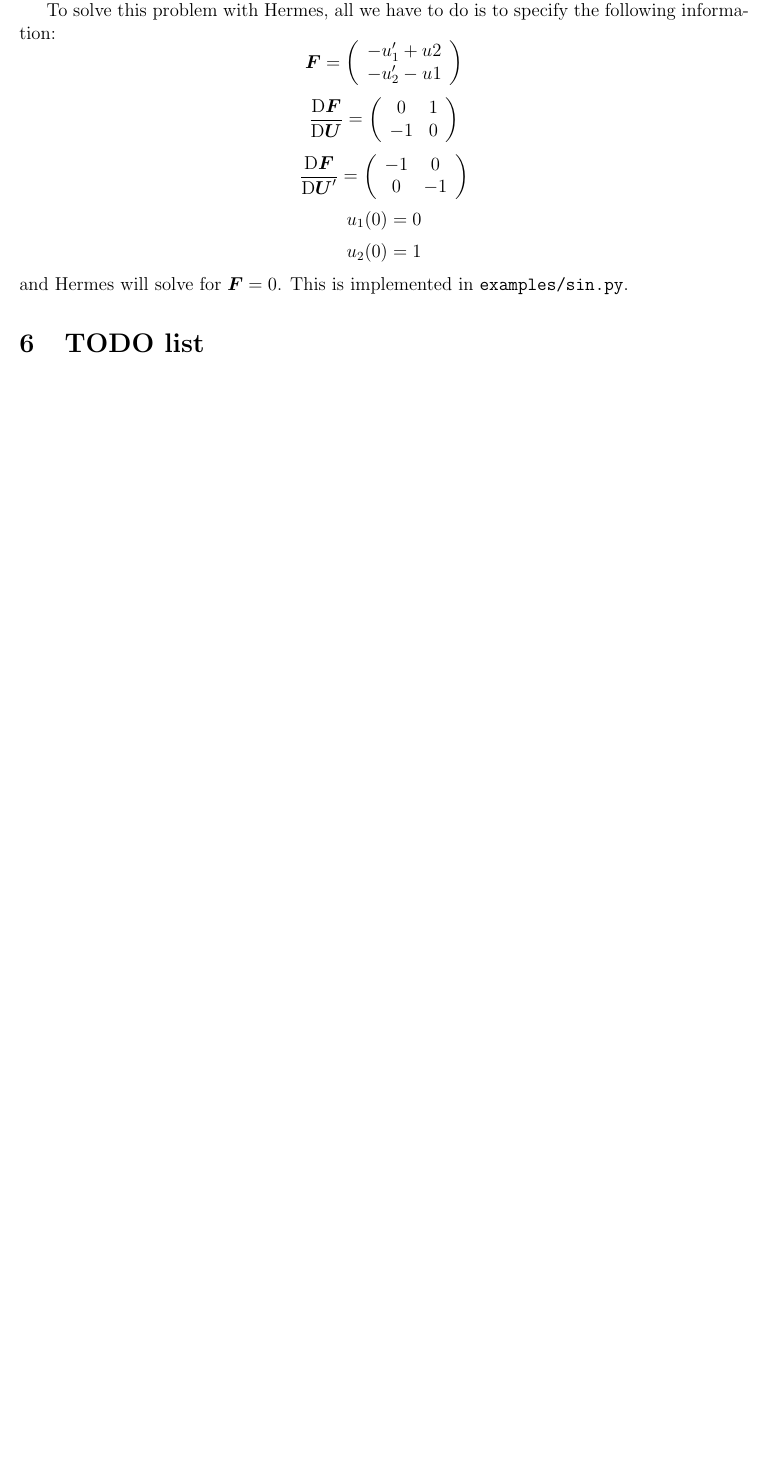
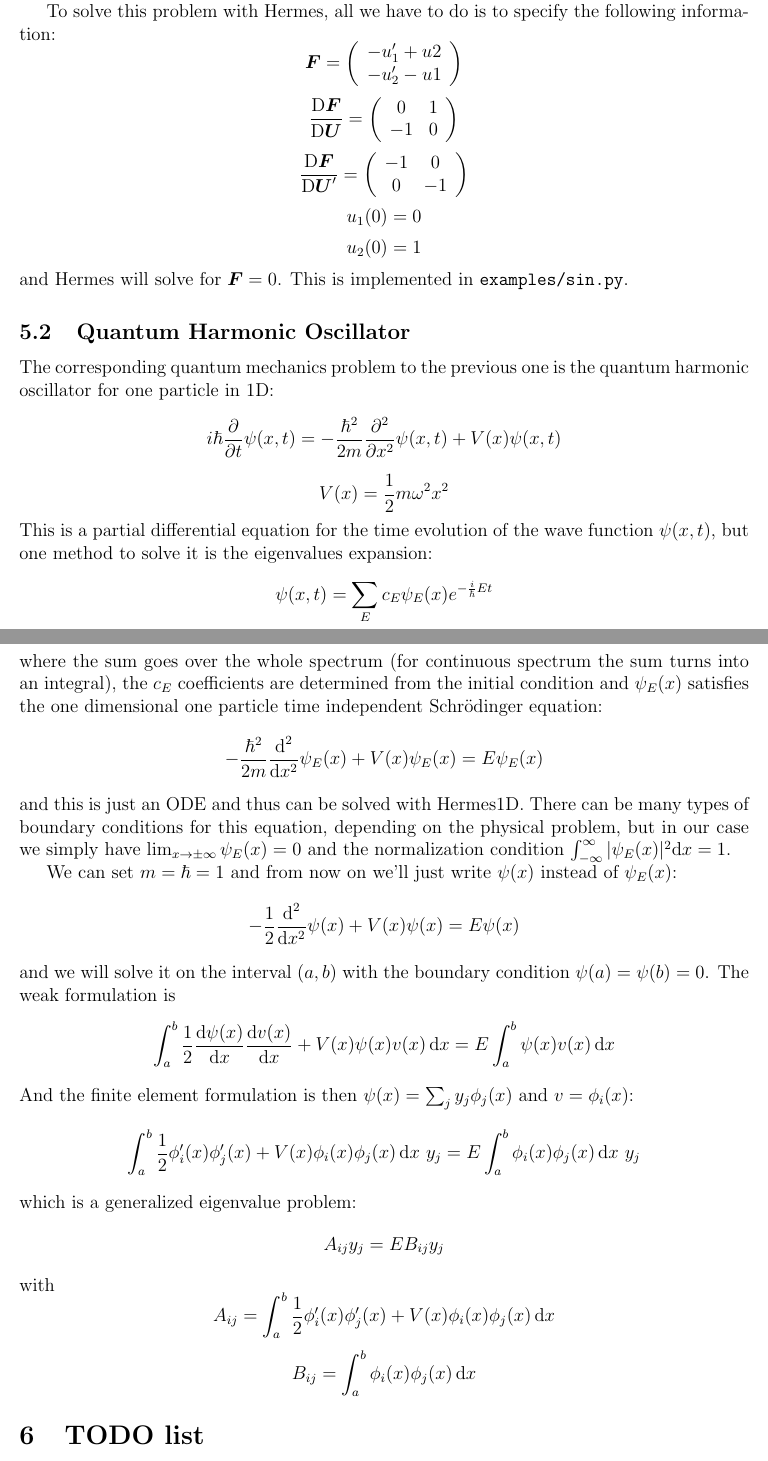
Before and after one commit to certik/hermes1d_notes, a LaTeX document (hermes1d.tex): part of page 4 of 4 before the commit and two parts of pages 4 and 5 of 5 after it, the two joined at a grey line, cut so that both start at the same text, the shorter picture padded with empty space. Compiled offline with pdfLaTeX.

Commit message:
Quantum oscillator example started

```diff
--- a/hermes1d.tex
+++ b/hermes1d.tex
@@ -276,6 +278,62 @@ $$u_2(0)=1$$
 and Hermes will solve for $\bfF=0$. This is implemented in
 \texttt{examples/sin.py}.
 
+\subsection{Quantum Harmonic Oscillator}
+
+The corresponding quantum mechanics problem to the previous one is the quantum
+harmonic oscillator for one particle in 1D:
+$$
+i\hbar{\partial\over\partial t}\psi(x, t)=
+-{\hbar^2\over2m}{\partial^2\over\partial x^2}\psi(x,t)+V(x)\psi(x,t)
+$$
+$$
+V(x)={1\over2}m\omega^2x^2
+$$
+This is a partial differential equation for the time evolution of the wave
+function $\psi(x, t)$, but one method to solve it is the
+eigenvalues expansion:
+$$\psi(x,t) = \sum_E c_E\psi_E(x)e^{-{i\over\hbar}Et}$$
+where the sum goes over the whole spectrum (for continuous spectrum the sum
+turns into an integral), the $c_E$ coefficients are determined from the initial condition
+and $\psi_E(x)$ satisfies the one dimensional one particle time independent
+Schr\"odinger equation:
+$$
+-{\hbar^2\over2m}{\d^2\over\d x^2}\psi_E(x)+V(x)\psi_E(x)=E\psi_E(x)
+$$
+and this is just an ODE and thus can be solved with Hermes1D. There can be many
+types of boundary conditions for this equation, depending on the physical
+problem, but in our case we simply have $\lim_{x\to\pm\infty}\psi_E(x)=0$ and
+the normalization condition $\int_{-\infty}^\infty|\psi_E(x)|^2\d x=1$.
+
+We can set $m=\hbar=1$ and from now on we'll just write $\psi(x)$ instead of
+$\psi_E(x)$:
+$$
+-{1\over2}{\d^2\over\d x^2}\psi(x)+V(x)\psi(x)=E\psi(x)
+$$
+and we will solve it on the interval $(a, b)$ with the boundary condition
+$\psi(a)=\psi(b)=0$. The weak formulation is
+$$
+\int_a^b{1\over2}{\d\psi(x)\over\d x}{\d v(x)\over\d x}+V(x)\psi(x)v(x)\,\d x
+=E\int_a^b\psi(x)v(x)\,\d x
+$$
+And the finite element formulation is then $\psi(x)=\sum_j y_j\phi_j(x)$ and
+$v=\phi_i(x)$:
+$$
+\int_a^b{1\over2}\phi_i'(x)\phi_j'(x)+V(x)\phi_i(x)\phi_j(x)\,\d x\ y_j
+=E\int_a^b\phi_i(x)\phi_j(x)\,\d x\ y_j
+$$
+which is a generalized eigenvalue problem:
+$$
+A_{ij}y_j=EB_{ij}y_j
+$$
+with
+$$
+A_{ij}=\int_a^b{1\over2}\phi_i'(x)\phi_j'(x)+V(x)\phi_i(x)\phi_j(x)\,\d x
+$$
+$$
+B_{ij}=\int_a^b\phi_i(x)\phi_j(x)\,\d x
+$$
+
 \section{TODO list}
 
 Currently, the code can handle an arbitrary number of equations and solve them
```
Also changed, not shown: hermes1d.tex (8 more changed lines).
